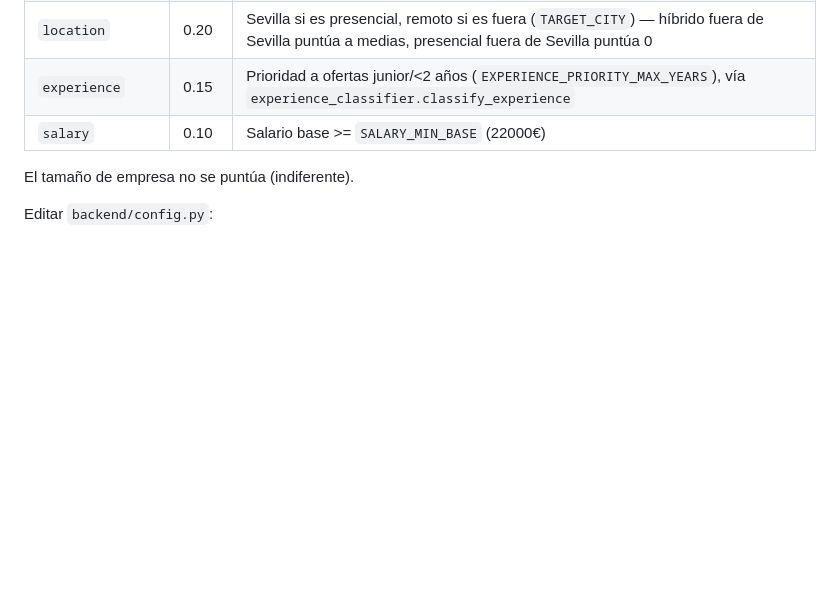
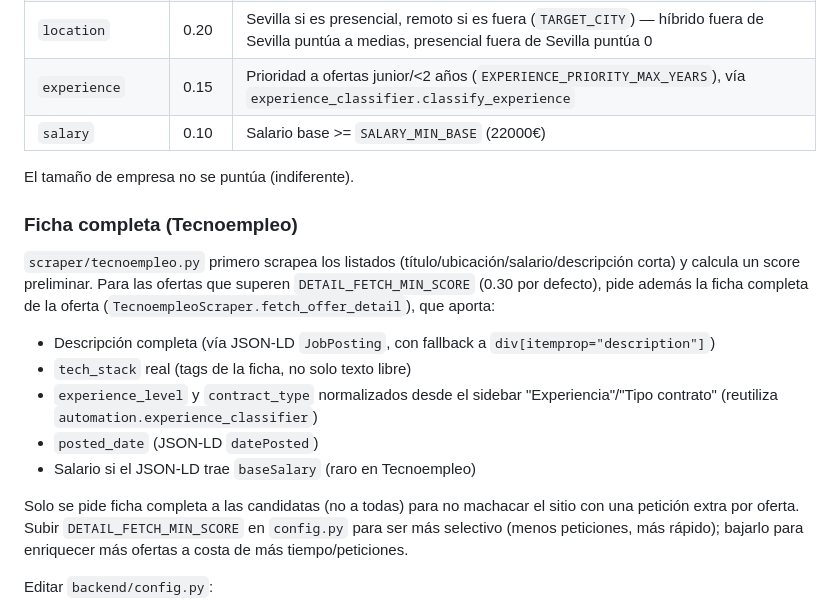
Before and after one commit to javipiazza94/job-hunter-spain, a Markdown page: CLAUDE.md, the part around the change. Drawn GitHub-style; blank space fills up the shorter version.

Commit message:
checkpoint: auto-save CLAUDE.md

```diff
--- a/CLAUDE.md
+++ b/CLAUDE.md
@@ -83,6 +83,17 @@ El scoring (`automation/filter_engine.py::score_offer`) pondera 5 categorías de
 
 El tamaño de empresa no se puntúa (indiferente).
 
+### Ficha completa (Tecnoempleo)
+
+`scraper/tecnoempleo.py` primero scrapea los listados (título/ubicación/salario/descripción corta) y calcula un score preliminar. Para las ofertas que superen `DETAIL_FETCH_MIN_SCORE` (0.30 por defecto), pide además la ficha completa de la oferta (`TecnoempleoScraper.fetch_offer_detail`), que aporta:
+- Descripción completa (vía JSON-LD `JobPosting`, con fallback a `div[itemprop="description"]`)
+- `tech_stack` real (tags de la ficha, no solo texto libre)
+- `experience_level` y `contract_type` normalizados desde el sidebar "Experiencia"/"Tipo contrato" (reutiliza `automation.experience_classifier`)
+- `posted_date` (JSON-LD `datePosted`)
+- Salario si el JSON-LD trae `baseSalary` (raro en Tecnoempleo)
+
+Solo se pide ficha completa a las candidatas (no a todas) para no machacar el sitio con una petición extra por oferta. Subir `DETAIL_FETCH_MIN_SCORE` en `config.py` para ser más selectivo (menos peticiones, más rápido); bajarlo para enriquecer más ofertas a costa de más tiempo/peticiones.
+
 Editar `backend/config.py`:
 - `SAP_MASTER_KEYWORDS_BOOST` / `PREVIOUS_STACK_KEYWORDS_BOOST`: añadir/quitar keywords de stack
 - `SCORE_WEIGHTS`: reponderar categorías (deben sumar 1.0)
```
